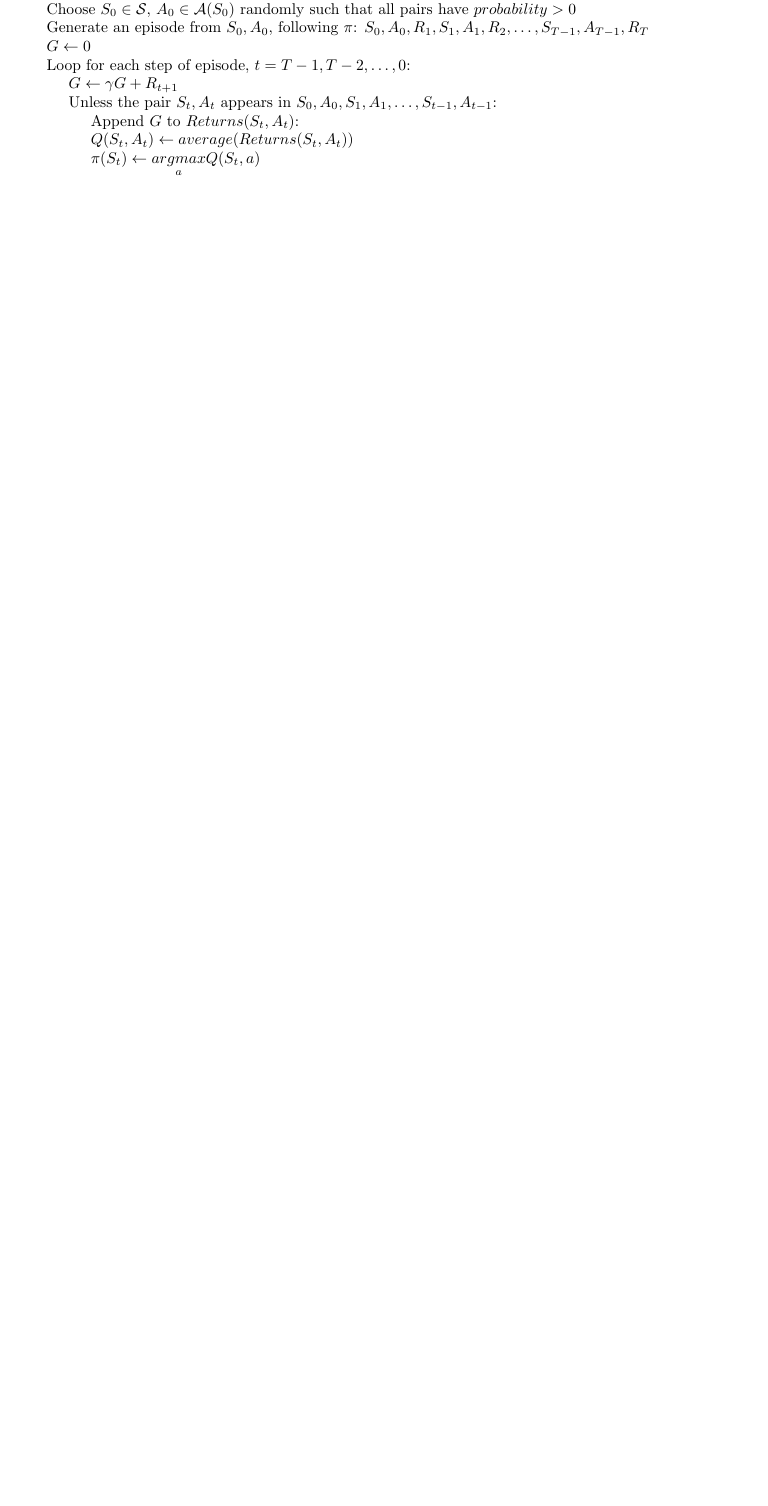
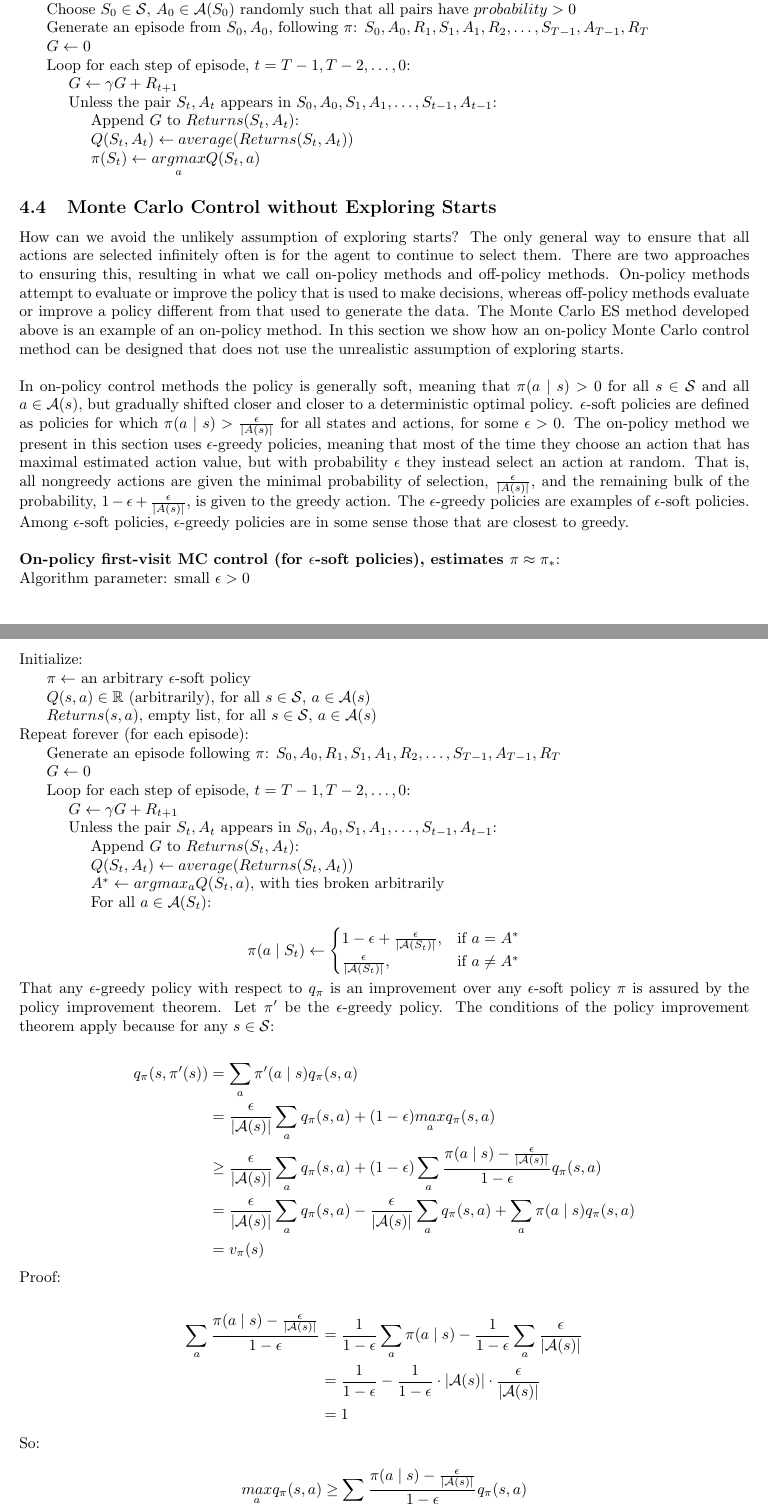
Before and after one commit to chtunsw/ai_notes, a LaTeX document (rl/note/main.tex): part of page 18 of 23 before the commit and two parts of pages 18 and 19 of 25 after it, the two joined at a grey line, cut so that both start at the same text, the shorter picture padded with empty space. Compiled offline with pdfLaTeX.

Commit message:
Monte Carlo Control without Exploring Starts

```diff
--- a/rl/note/main.tex
+++ b/rl/note/main.tex
@@ -944,3 +944,91 @@ A complete simple algorithm along these lines, which we call Monte Carlo ES, for
 
 \noindent \hspace{1.5cm} \(\pi(S_t) \leftarrow \underset{a}{argmax} Q(S_t, a)\)
 
+\subsection{Monte Carlo Control without Exploring Starts}
+
+\noindent How can we avoid the unlikely assumption of exploring starts? The only general way to ensure that all actions are selected infinitely often is for the agent to continue to select them.
+There are two approaches to ensuring this, resulting in what we call on-policy methods and off-policy methods. On-policy methods attempt to evaluate or improve the policy that is used to make decisions,
+whereas off-policy methods evaluate or improve a policy different from that used to generate the data. The Monte Carlo ES method developed above is an example of an on-policy method.
+In this section we show how an on-policy Monte Carlo control method can be designed that does not use the unrealistic assumption of exploring starts.
+
+\bigskip
+
+\noindent In on-policy control methods the policy is generally soft, meaning that \(\pi(a \mid s) > 0\) for all \(s \in \mathcal{S}\) and all \(a \in \mathcal{A}(s)\),
+but gradually shifted closer and closer to a deterministic optimal policy.
+\(\epsilon\)-soft policies are defined as policies for which \(\pi(a \mid s) > \frac{\epsilon}{\vert A(s) \vert}\) for all states and actions, for some \(\epsilon > 0\).
+The on-policy method we present in this section uses \(\epsilon\)-greedy policies,
+meaning that most of the time they choose an action that has maximal estimated action value, but with probability \(\epsilon\) they instead select an action at random.
+That is, all nongreedy actions are given the minimal probability of selection, \(\frac{\epsilon}{\vert A(s) \vert}\),
+and the remaining bulk of the probability, \(1 - \epsilon + \frac{\epsilon}{\vert A(s) \vert}\), is given to the greedy action.
+The \(\epsilon\)-greedy policies are examples of \(\epsilon\)-soft policies. Among \(\epsilon\)-soft policies, \(\epsilon\)-greedy policies are in some sense those that are closest to greedy.
+
+\bigskip
+
+\noindent \textbf{On-policy first-visit MC control (for \(\epsilon\)-soft policies), estimates \(\pi \approx \pi_*\)}:
+
+\noindent Algorithm parameter: small \(\epsilon > 0\)
+
+\noindent Initialize:
+
+\noindent \hspace{.5cm} \(\pi \leftarrow\) an arbitrary \(\epsilon\)-soft policy
+
+\noindent \hspace{.5cm} \(Q(s, a) \in \mathbb{R}\) (arbitrarily), for all \(s \in \mathcal{S}\), \(a \in \mathcal{A}(s)\)
+
+\noindent \hspace{.5cm} \(Returns(s, a)\), empty list, for all \(s \in \mathcal{S}\), \(a \in \mathcal{A}(s)\)
+
+\noindent Repeat forever (for each episode):
+
+\noindent \hspace{.5cm} Generate an episode following \(\pi\): \(S_0, A_0, R_1, S_1, A_1, R_2, \dots, S_{T - 1}, A_{T - 1}, R_{T}\)
+
+\noindent \hspace{.5cm} \(G \leftarrow 0\)
+
+\noindent \hspace{.5cm} Loop for each step of episode, \(t = T - 1, T - 2, \dots, 0\):
+
+\noindent \hspace{1cm} \(G \leftarrow \gamma G + R_{t + 1}\)
+
+\noindent \hspace{1cm} Unless the pair \(S_t, A_t\) appears in \(S_0, A_0, S_1, A_1, \dots, S_{t - 1}, A_{t - 1}\):
+
+\noindent \hspace{1.5cm} Append \(G\) to \(Returns(S_t, A_t)\):
+
+\noindent \hspace{1.5cm} \(Q(S_t, A_t) \leftarrow average(Returns(S_t, A_t))\)
+
+\noindent \hspace{1.5cm} \(A^* \leftarrow argmax_{a} Q(S_t, a)\), with ties broken arbitrarily
+
+\noindent \hspace{1.5cm} For all \(a \in \mathcal{A}(S_t)\):
+
+\[
+\pi(a \mid S_t) \leftarrow
+\begin{cases}
+1 - \epsilon + \frac{\epsilon}{\vert \mathcal{A}(S_t) \vert}, & \text{if } a = A^*\\
+\frac{\epsilon}{\vert \mathcal{A}(S_t) \vert}, & \text{if } a \neq A^*
+\end{cases}
+\]
+
+\noindent That any \(\epsilon\)-greedy policy with respect to \(q_{\pi}\) is an improvement over any \(\epsilon\)-soft policy \(\pi\) is assured by the policy improvement theorem.
+Let \(\pi'\) be the \(\epsilon\)-greedy policy. The conditions of the policy improvement theorem apply because for any \(s \in \mathcal{S}\):
+
+\begin{equation*}
+\begin{split}
+q_{\pi}(s, \pi'(s))
+& = \sum_{a} \pi'(a \mid s) q_{\pi}(s, a) \\
+& = \frac{\epsilon}{\vert \mathcal{A}(s) \vert} \sum_{a} q_{\pi}(s, a) + (1 - \epsilon) \underset{a}{max} q_{\pi}(s, a) \\
+& \geq \frac{\epsilon}{\vert \mathcal{A}(s) \vert} \sum_{a} q_{\pi}(s, a) + (1 - \epsilon) \sum_{a} \frac{\pi(a \mid s) - \frac{\epsilon}{\vert \mathcal{A}(s) \vert}}{1 - \epsilon} q_{\pi}(s, a) \\
+& = \frac{\epsilon}{\vert \mathcal{A}(s) \vert} \sum_{a} q_{\pi}(s, a) -  \frac{\epsilon}{\vert \mathcal{A}(s) \vert} \sum_{a} q_{\pi}(s, a) + \sum_{a} \pi(a \mid s) q_{\pi}(s, a) \\
+& = v_{\pi}(s)
+\end{split}
+\end{equation*}
+
+\noindent Proof:
+
+\begin{equation*}
+\begin{split}
+\sum_{a} \frac{\pi(a \mid s) - \frac{\epsilon}{\vert \mathcal{A}(s) \vert}}{1 - \epsilon}
+& = \frac{1}{1 - \epsilon} \sum_{a} \pi(a \mid s) - \frac{1}{1 - \epsilon} \sum_{a} \frac{\epsilon}{\vert \mathcal{A}(s) \vert} \\
+& = \frac{1}{1 - \epsilon} - \frac{1}{1 - \epsilon} \cdot \vert \mathcal{A}(s) \vert \cdot \frac{\epsilon}{\vert \mathcal{A}(s) \vert} \\
+& = 1
+\end{split}
+\end{equation*}
+
+\noindent So:
+
+\[\underset{a}{max} q_{\pi}(s, a) \geq \sum_{a} \frac{\pi(a \mid s) - \frac{\epsilon}{\vert \mathcal{A}(s) \vert}}{1 - \epsilon} q_{\pi}(s, a)\]
```
Also changed, not shown: rl/note/main.tex (10 more changed lines).
